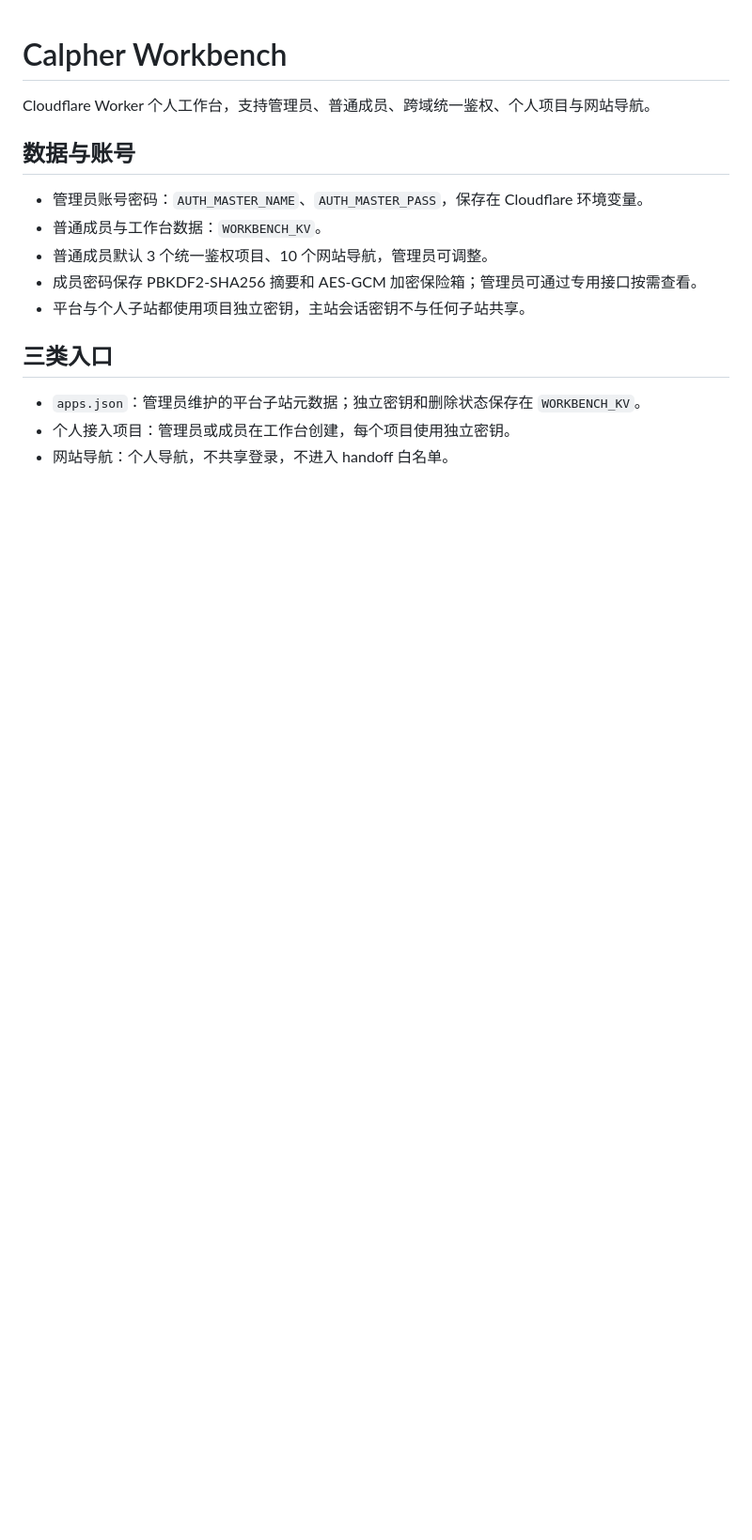
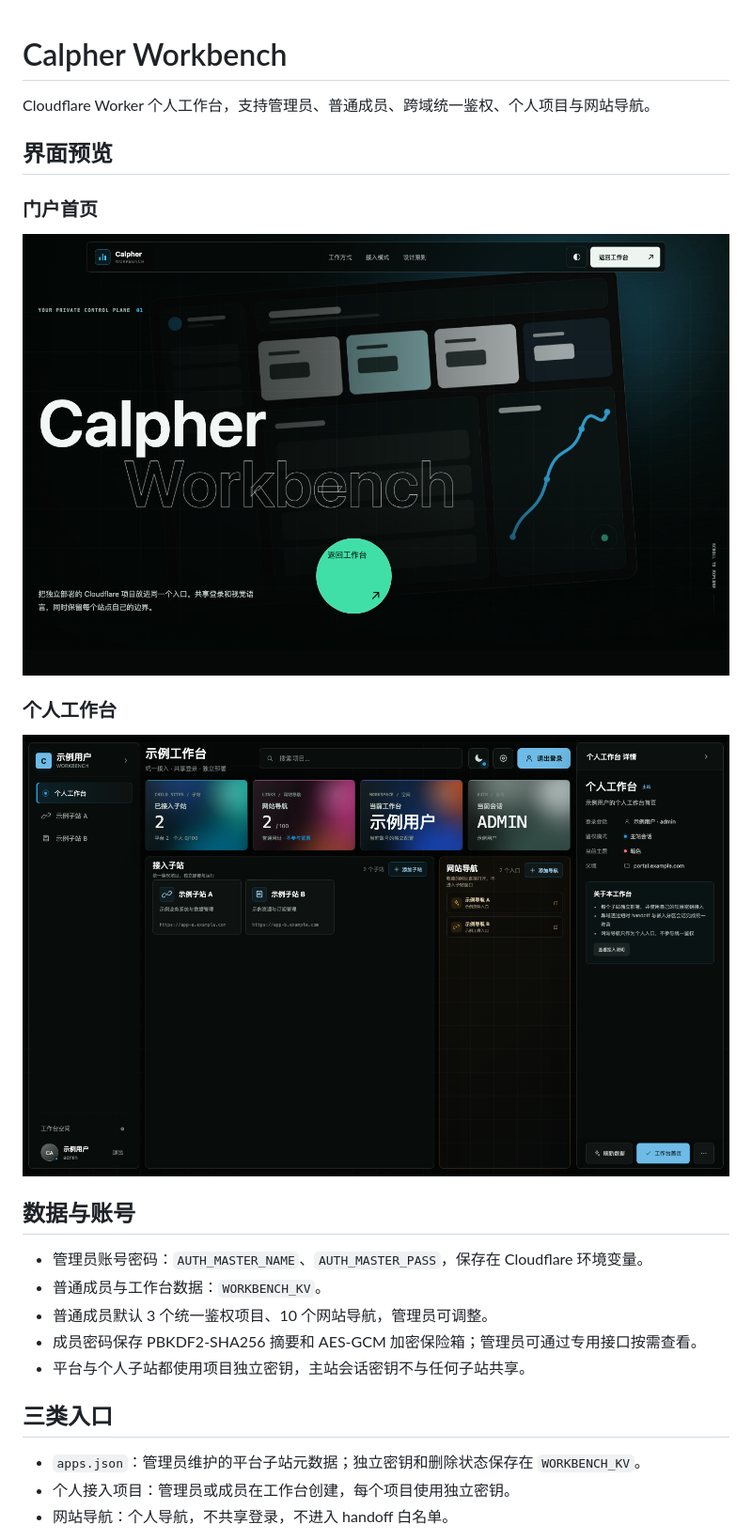
Before and after one commit to Ca1pher/Calpher-Workbench, a Markdown page: README.md, the part around the change printed below. Shown: that part at 94% size. Rendered like a GitHub page; pictures changed too: docs/images/homepage.png (added), docs/images/workbench-example.png (added); blank space fills up the shorter version.

```diff
--- a/README.md
+++ b/README.md
@@ -1,6 +1,16 @@
 # Calpher Workbench
 
 Cloudflare Worker 个人工作台，支持管理员、普通成员、跨域统一鉴权、个人项目与网站导航。
+
+## 界面预览
+
+### 门户首页
+
+![Calpher Workbench 门户首页](docs/images/homepage.png)
+
+### 个人工作台
+
+![Calpher Workbench 个人工作台示例](docs/images/workbench-example.png)
 
 ## 数据与账号
 
```
Also changed, not shown: other parts of README.md (+14 -1 lines), auth/README.md (+3 -3 lines), docs/接入标准.md (+6 -5 lines).
